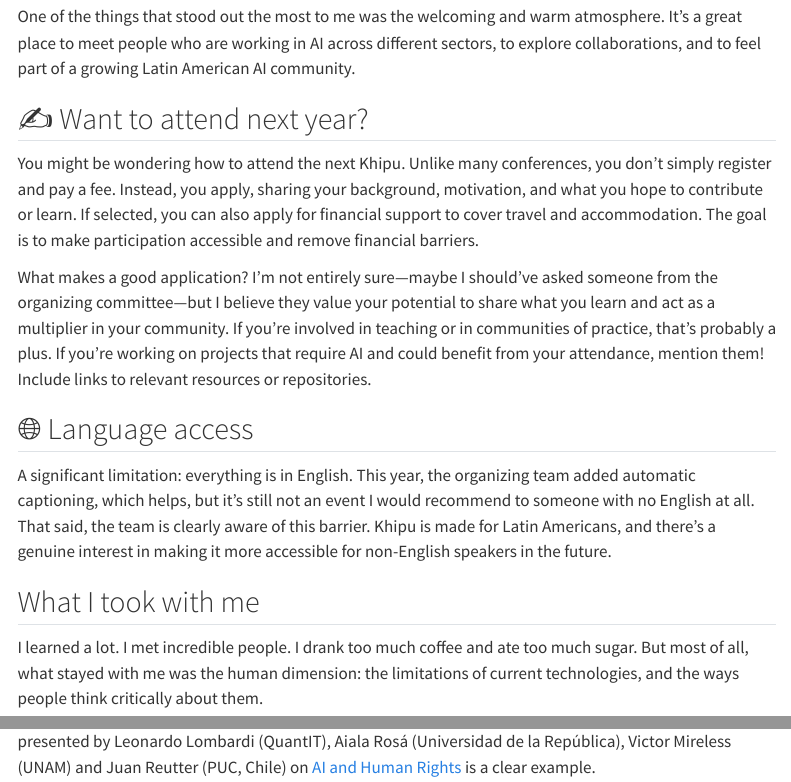
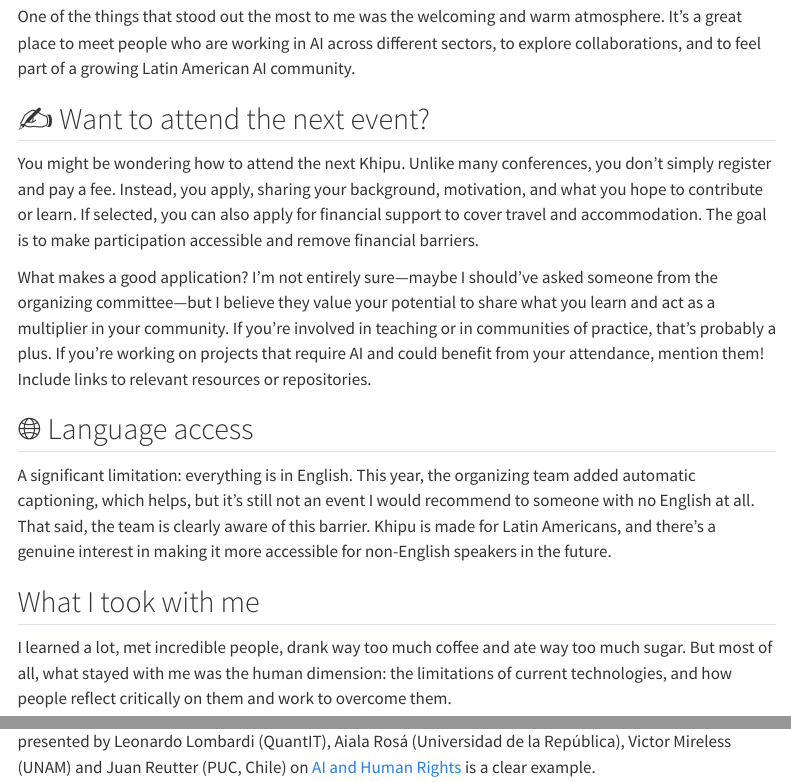
Before and after one commit to kformoso/kformoso.github.io, a Quarto document (posts/2024-09-18-posit-conf-2024/index.qmd): the page in a window 1100 px wide, from 1350 px down, and a second part further down, joined at a grey line. Rendered offline with R 4.5, knitr and Pandoc in place of Quarto, with nearby package versions; menus at the side of the page are left out.

Commit message:
post khipu

```diff
--- a/posts/2024-09-18-posit-conf-2024/index.qmd
+++ b/posts/2024-09-18-posit-conf-2024/index.qmd
@@ -32,7 +32,7 @@
 
 One of the things that stood out the most to me was the welcoming and warm atmosphere. It's a great place to meet people who are working in AI across different sectors, to explore collaborations, and to feel part of a growing Latin American AI community.
 
-## ✍️ Want to attend next year?
+## ✍️ Want to attend the next event?
 
 You might be wondering how to attend the next Khipu. Unlike many conferences, you don’t simply register and pay a fee. Instead, you apply, sharing your background, motivation, and what you hope to contribute or learn. If selected, you can also apply for financial support to cover travel and accommodation. The goal is to make participation accessible and remove financial barriers.
 
@@ -45,7 +45,7 @@
 
 ##  What I took with me
 
-I learned a lot. I met incredible people. I drank too much coffee and ate too much sugar. But most of all, what stayed with me was the human dimension: the limitations of current technologies, and the ways people think critically about them.
+I learned a lot, met incredible people, drank way too much coffee and ate way too much sugar. But most of all, what stayed with me was the human dimension: the limitations of current technologies, and how people reflect critically on them and work to overcome them.
 
 What happens when you're working with sensitive, private data that can't be shared with large models on external platforms—and your institution has limited infrastructure and funding?  Projects like the ones presented by Leonardo Lombardi (QuantIT), Aiala Rosá (Universidad de la República), Victor Mireless (UNAM) and Juan Reutter (PUC, Chile) on [AI and Human Rights](https://www.youtube.com/watch?v=BLt2egXElBc&ab_channel=KHIPUAI) is a clear example.
 
```
